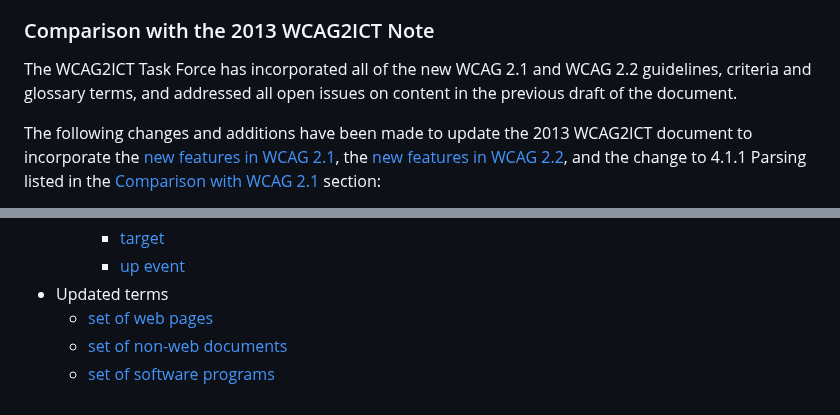
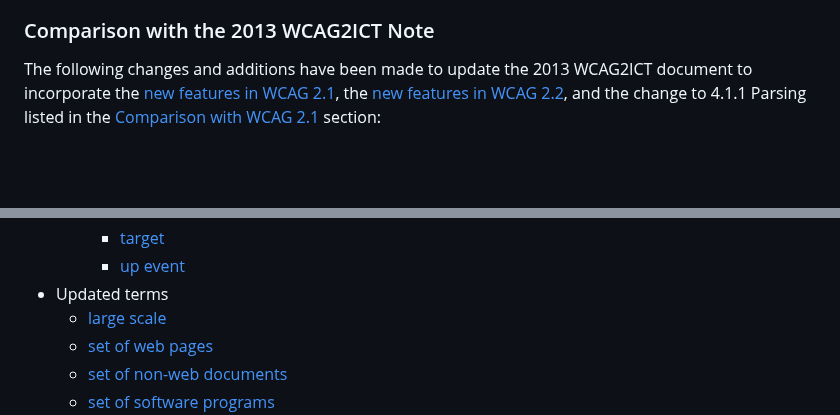
Before and after one commit to w3c/wcag2ict, a Markdown page: introduction.md, 2 parts joined by grey strips. Rendered like a GitHub page; blank space fills up the shorter version.

Commit message:
Remove editor's note and add 'large scale' to updated terms

```diff
--- a/introduction.md
+++ b/introduction.md
@@ -68,8 +68,6 @@ The following stylistic conventions are used in this document:
 
 ### Comparison with the 2013 WCAG2ICT Note
 
-<p class="ednote">The WCAG2ICT Task Force has incorporated all of the new WCAG 2.1 and WCAG 2.2  guidelines, criteria and glossary terms, and addressed all open issues on content in the previous draft of the document. </p>
-
 The following changes and additions have been made to update the 2013 WCAG2ICT document to incorporate the [new features in WCAG 2.1](https://www.w3.org/TR/WCAG21/#new-features-in-wcag-2-1), the [new features in WCAG 2.2](https://www.w3.org/TR/WCAG22/#new-features-in-wcag-2-2), and the change to 4.1.1 Parsing listed in the [Comparison with WCAG 2.1](https://www.w3.org/TR/WCAG22/#comparison-with-wcag-2-1) section:
 
 * New [Background](#background) section to explain the history and known uses of WCAG2ICT
@@ -113,6 +111,7 @@ The following changes and additions have been made to update the 2013 WCAG2ICT d
         * [target](#dfn-targets)
         * [up event](#dfn-up-event)
 * Updated terms
+    * [large scale](#large-scale)
     * [set of web pages](#dfn-set-of-web-pages)
     * [set of non-web documents](#set-of-documents)
     * [set of software programs](#set-of-software-programs)
```
